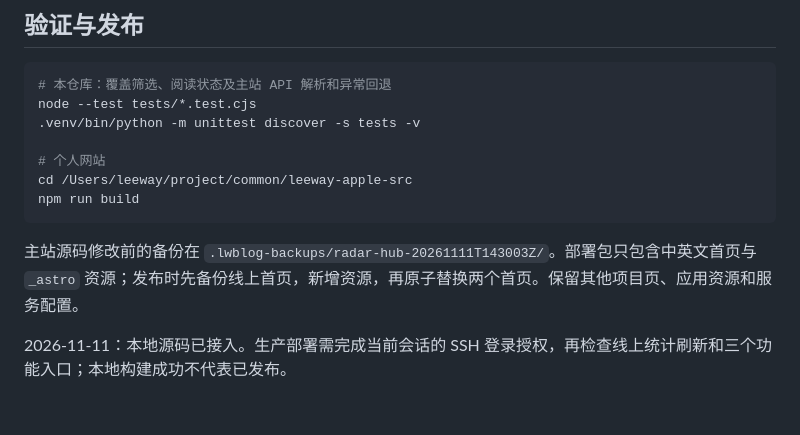
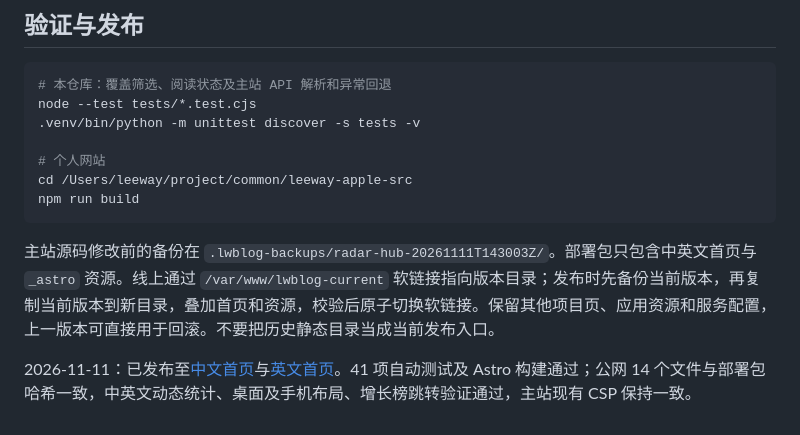
Before and after one commit to leeeway/daily-trend-radar, a Markdown page: integrations/lwblog.md, the part around the change. GitHub-like rendering.

Commit message:
docs: record verified lwblog release and rollback workflow

````diff
--- a/integrations/lwblog.md
+++ b/integrations/lwblog.md
@@ -45,6 +45,6 @@ cd /Users/leeway/project/common/leeway-apple-src
 npm run build
 ```
 
-主站源码修改前的备份在 `.lwblog-backups/radar-hub-20261111T143003Z/`。部署包只包含中英文首页与 `_astro` 资源；发布时先备份线上首页，新增资源，再原子替换两个首页。保留其他项目页、应用资源和服务配置。
+主站源码修改前的备份在 `.lwblog-backups/radar-hub-20261111T143003Z/`。部署包只包含中英文首页与 `_astro` 资源。线上通过 `/var/www/lwblog-current` 软链接指向版本目录；发布时先备份当前版本，再复制当前版本到新目录，叠加首页和资源，校验后原子切换软链接。保留其他项目页、应用资源和服务配置，上一版本可直接用于回滚。不要把历史静态目录当成当前发布入口。
 
-2026-11-11：本地源码已接入。生产部署需完成当前会话的 SSH 登录授权，再检查线上统计刷新和三个功能入口；本地构建成功不代表已发布。
+2026-11-11：已发布至[中文首页](https://lwblog.cn/#radar)与[英文首页](https://lwblog.cn/en/#radar)。41 项自动测试及 Astro 构建通过；公网 14 个文件与部署包哈希一致，中英文动态统计、桌面及手机布局、增长榜跳转验证通过，主站现有 CSP 保持一致。
````
